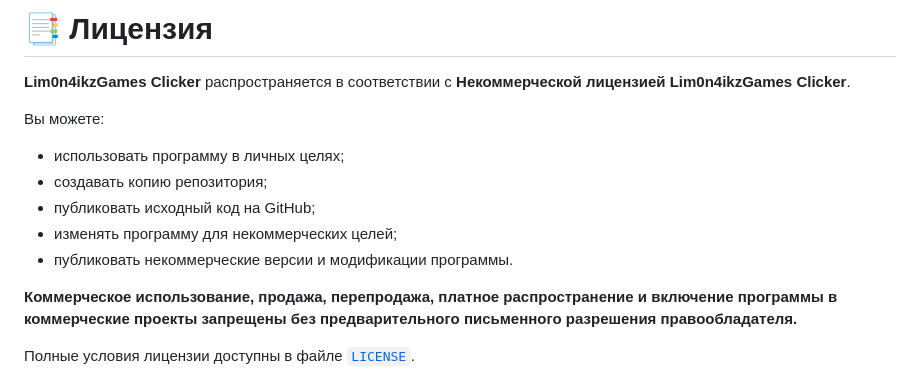
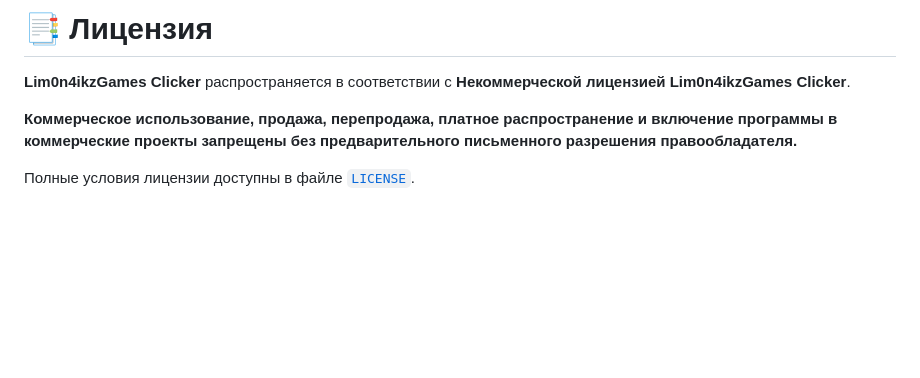
Before and after one commit to lim0n4ikz/Lim0n4ikzGamesClicker, a Markdown page: README.ru.md, the part around the change. Drawn GitHub-style; blank space fills up the shorter version.

Commit message:
Update README.ru.md with new content

```diff
--- a/README.ru.md
+++ b/README.ru.md
@@ -432,14 +432,6 @@ F7
 
 **Lim0n4ikzGames Clicker** распространяется в соответствии с **Некоммерческой лицензией Lim0n4ikzGames Clicker**.
 
-Вы можете:
-
-* использовать программу в личных целях;
-* создавать копию репозитория;
-* публиковать исходный код на GitHub;
-* изменять программу для некоммерческих целей;
-* публиковать некоммерческие версии и модификации программы.
-
 **Коммерческое использование, продажа, перепродажа, платное распространение и включение программы в коммерческие проекты запрещены без предварительного письменного разрешения правообладателя.**
 
 Полные условия лицензии доступны в файле [`LICENSE`](LICENSE.md).
```
